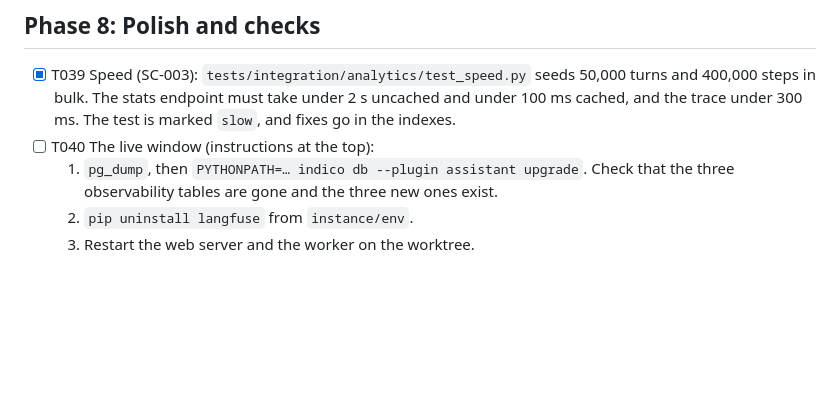
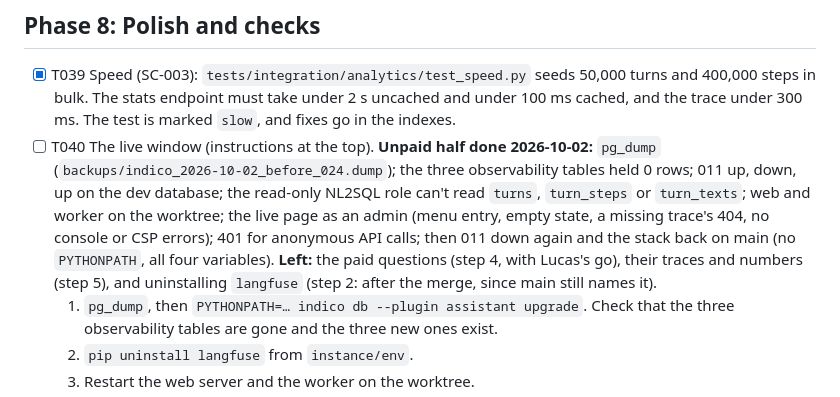
Before and after one commit to lucasflores/indico-assistant, a Markdown page: specs/024-assistant-analytics/tasks.md, the part around one of its changes. Rendered like a GitHub page; blank space fills up the shorter version.

Commit message:
docs(024): the live window's unpaid half (T040), the full suite (T042)
pytest tests: 2212 passed, 27 skipped, 7 failed (the known citations baseline).

Co-Authored-By: Claude Opus 5.5 <noreply@anthropic.com>

```diff
--- a/specs/024-assistant-analytics/tasks.md
+++ b/specs/024-assistant-analytics/tasks.md
@@ -250,7 +250,13 @@
 - [x] T039 Speed (SC-003): `tests/integration/analytics/test_speed.py` seeds 50,000 turns and 400,000 steps in bulk.
   The stats endpoint must take under 2 s uncached and under 100 ms cached, and the trace under 300 ms. The test is
   marked `slow`, and fixes go in the indexes.
-- [ ] T040 The live window (instructions at the top):
+- [ ] T040 The live window (instructions at the top). **Unpaid half done 2026-10-02:** `pg_dump`
+  (`backups/indico_2026-10-02_before_024.dump`); the three observability tables held 0 rows; 011 up, down, up on the
+  dev database; the read-only NL2SQL role can't read `turns`, `turn_steps` or `turn_texts`; web and worker on the
+  worktree; the live page as an admin (menu entry, empty state, a missing trace's 404, no console or CSP errors);
+  401 for anonymous API calls; then 011 down again and the stack back on main (no `PYTHONPATH`, all four variables).
+  **Left:** the paid questions (step 4, with Lucas's go), their traces and numbers (step 5), and uninstalling
+  `langfuse` (step 2: after the merge, since main still names it).
   1. `pg_dump`, then `PYTHONPATH=… indico db --plugin assistant upgrade`. Check that the three observability tables
      are gone and the three new ones exist.
   2. `pip uninstall langfuse` from `instance/env`.
```
Also changed, not shown: other parts of specs/024-assistant-analytics/tasks.md (+1 -1 lines).
